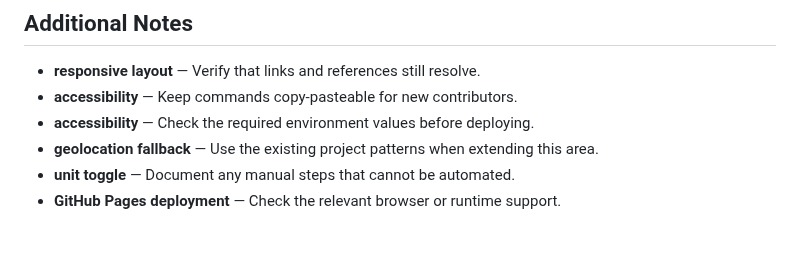
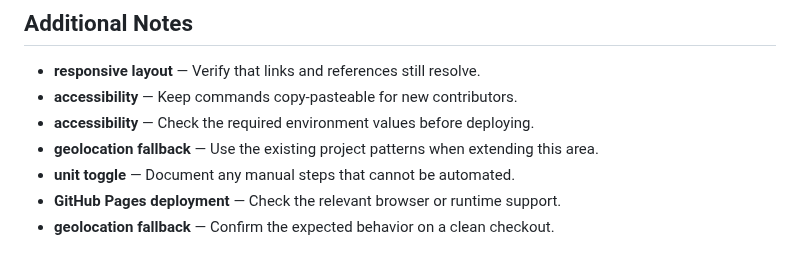
Before and after one commit to Sid2169/aero, a Markdown page: README.md, the part around the change. GitHub-like rendering.

Commit message:
Refine geolocation fallback documentation

```diff
--- a/README.md
+++ b/README.md
@@ -272,3 +272,4 @@ If you found this useful, consider giving it a ⭐
 - **geolocation fallback** — Use the existing project patterns when extending this area.
 - **unit toggle** — Document any manual steps that cannot be automated.
 - **GitHub Pages deployment** — Check the relevant browser or runtime support.
+- **geolocation fallback** — Confirm the expected behavior on a clean checkout.
```
